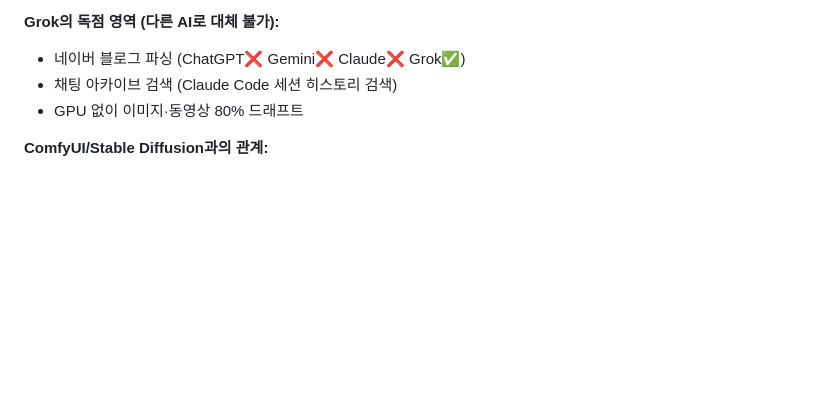
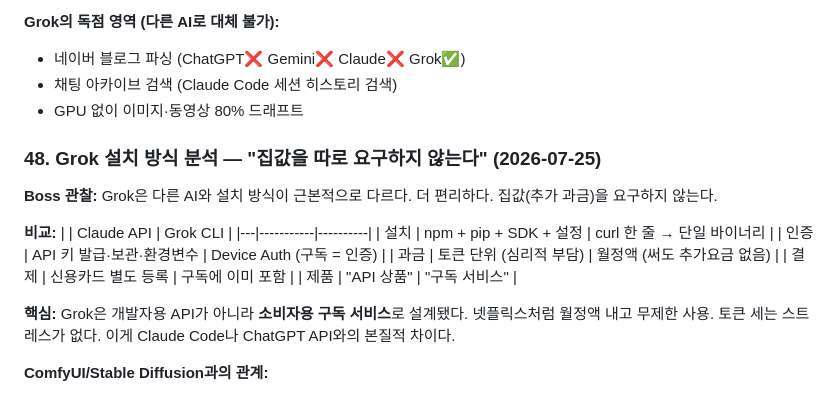
Before and after one commit to bayaba-1979/bayaba_phone, a Markdown page: _notebook/99-devlog.md, the part around the change. Rendered like a GitHub page; blank space fills up the shorter version.

Commit message:
📝 devlog: Grok 구독 모델 — API 키·토큰과금 없는 월정액
- curl 1줄 + device auth = 끝
- 다른 AI: API키·시크릿·토큰단위과금·카드등록
- Grok: 넷플릭스처럼 월정액 무제한

Co-Authored-By: Claude <noreply@anthropic.com>

```diff
--- a/_notebook/99-devlog.md
+++ b/_notebook/99-devlog.md
@@ -703,6 +703,23 @@ alias agent='proot-distro login ubuntu -- bash -c "agent"'
 - 채팅 아카이브 검색 (Claude Code 세션 히스토리 검색)
 - GPU 없이 이미지·동영상 80% 드래프트
 
+### 48. Grok 설치 방식 분석 — "집값을 따로 요구하지 않는다" (2026-07-25)
+
+**Boss 관찰:** Grok은 다른 AI와 설치 방식이 근본적으로 다르다. 더 편리하다. 집값(추가 과금)을 요구하지 않는다.
+
+**비교:**
+| | Claude API | Grok CLI |
+|---|-----------|----------|
+| 설치 | npm + pip + SDK + 설정 | curl 한 줄 → 단일 바이너리 |
+| 인증 | API 키 발급·보관·환경변수 | Device Auth (구독 = 인증) |
+| 과금 | 토큰 단위 (심리적 부담) | 월정액 (써도 추가요금 없음) |
+| 결제 | 신용카드 별도 등록 | 구독에 이미 포함 |
+| 제품 | "API 상품" | "구독 서비스" |
+
+**핵심:** Grok은 개발자용 API가 아니라 **소비자용 구독 서비스**로 설계됐다.
+넷플릭스처럼 월정액 내고 무제한 사용. 토큰 세는 스트레스가 없다.
+이게 Claude Code나 ChatGPT API와의 본질적 차이다.
+
 **ComfyUI/Stable Diffusion과의 관계:**
 - Grok = GPU 부담 없을 때 80% 스캐폴드 드래프트
 - ComfyUI = GPU 사용 가능할 때 100% 품질
```
